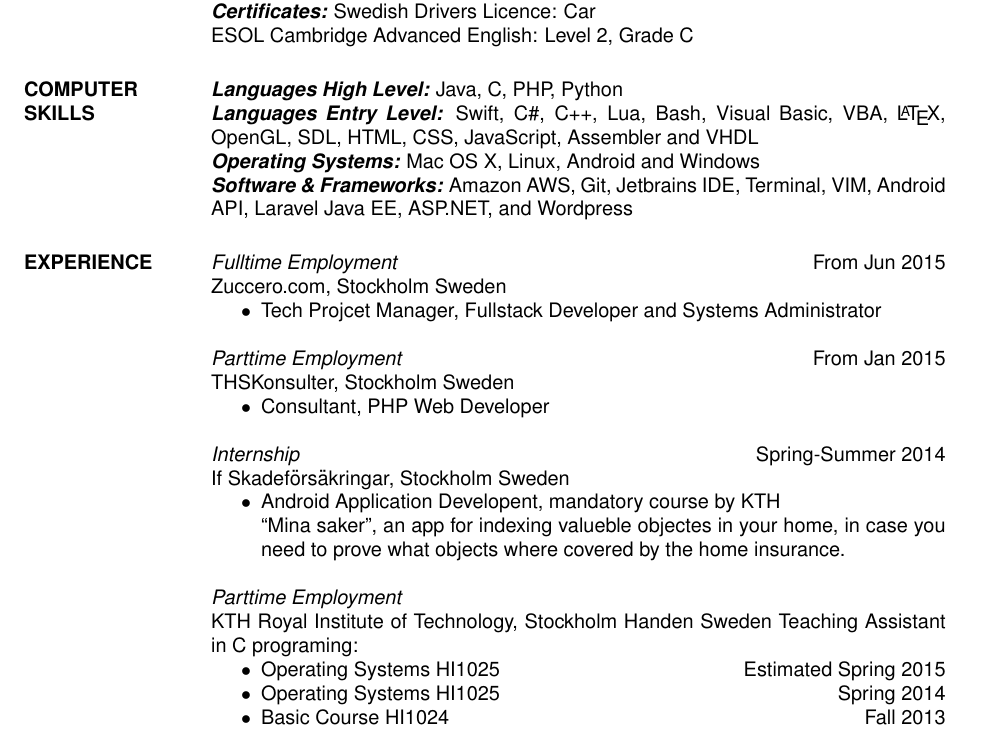
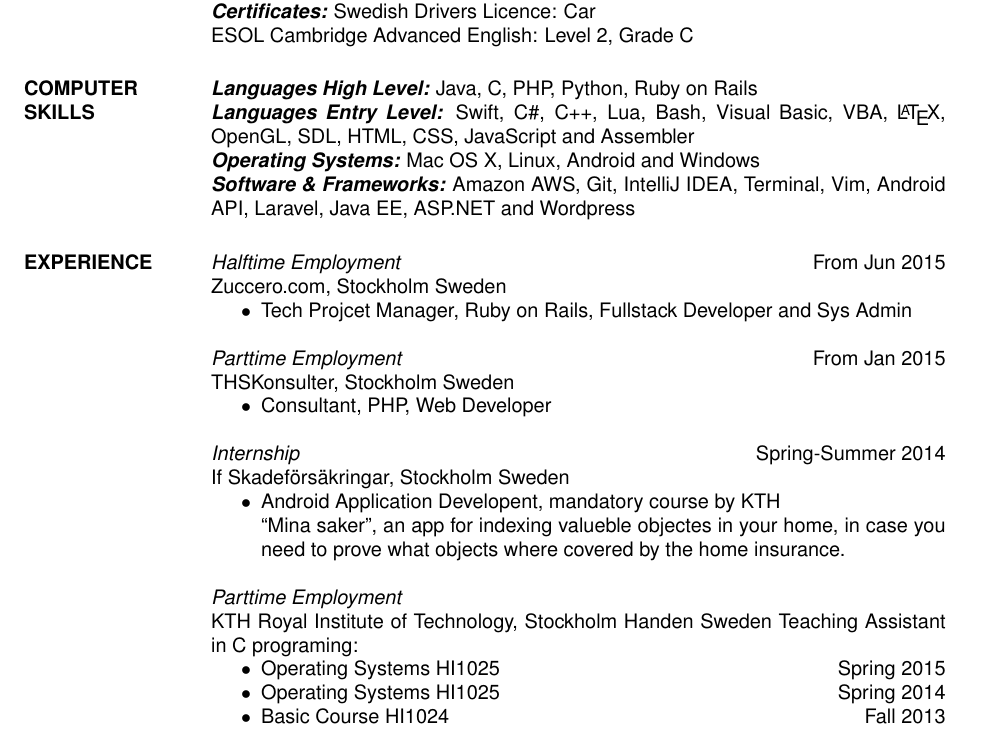
Before and after one commit to luben93/luben93.github.io, a LaTeX CV (resume/resume.tex): part of the page, cut so that both start at the same text. The pictures show the PDF file resume/resume.pdf that the author committed with the source.

Commit message:
updated resume

```diff
--- a/resume/resume.tex
+++ b/resume/resume.tex
@@ -42,25 +42,25 @@
 
 
 \section{COMPUTER \\ SKILLS}
-    {\sl\textbf{Languages High Level:}} Java, C, PHP, Python
+    {\sl\textbf{Languages High Level:}} Java, C, PHP, Python, Ruby on Rails
 \\
-    {\sl\textbf{Languages  Entry Level:}} Swift,  C\#, C++, Lua, Bash, Visual Basic, VBA, \LaTeX, OpenGL, SDL, HTML, CSS, JavaScript, Assembler and VHDL
+    {\sl\textbf{Languages  Entry Level:}} Swift,  C\#, C++, Lua, Bash, Visual Basic, VBA, \LaTeX, OpenGL, SDL, HTML, CSS, JavaScript and Assembler
 \\
             {\sl\textbf{ Operating Systems:}} Mac OS X, Linux, Android and Windows
 \\
-             {\sl\textbf{ Software \& Frameworks:}} Amazon AWS, Git, Jetbrains IDE, Terminal, VIM, Android API, Laravel Java EE, ASP.NET, and Wordpress
+             {\sl\textbf{ Software \& Frameworks:}} Amazon AWS, Git, IntelliJ IDEA, Terminal, Vim, Android API, Laravel, Java EE, ASP.NET and Wordpress
 
 
 \section{EXPERIENCE}
-{\sl Fulltime Employment } \hfill  From Jun 2015 \\
+{\sl Halftime Employment } \hfill  From Jun 2015 \\
                 Zuccero.com, Stockholm Sweden
                  \begin{itemize}  \itemsep -2pt %reduce space between items
-                 \item  Tech Projcet Manager, Fullstack Developer and Systems Administrator\hfill
+                 \item  Tech Projcet Manager, Ruby on Rails, Fullstack Developer and Sys Admin\hfill
                 \end{itemize}
 {\sl Parttime Employment } \hfill  From Jan 2015 \\
                 THSKonsulter, Stockholm Sweden
                  \begin{itemize}  \itemsep -2pt %reduce space between items
-                 \item  Consultant, PHP Web Developer\hfill
+                 \item  Consultant, PHP, Web Developer\hfill
                 \end{itemize}
     {\sl Internship } \hfill Spring-Summer 2014 \\
                 If Skadeförsäkringar, Stockholm Sweden
@@ -72,7 +72,7 @@
                KTH Royal Institute of Technology, Stockholm Handen Sweden
                Teaching Assistant in C programing:
                  \begin{itemize}  \itemsep -2pt %reduce space between items
-                 \item   Operating Systems HI1025\hfill Estimated Spring 2015
+                 \item   Operating Systems HI1025\hfill Spring 2015
                  \item  Operating Systems HI1025\hfill Spring 2014
                  \item  Basic Course HI1024\hfill Fall 2013
                 \end{itemize}
```
Also changed, not shown: resume/resume.pdf, resume/resume.tex (2 more changed lines).
